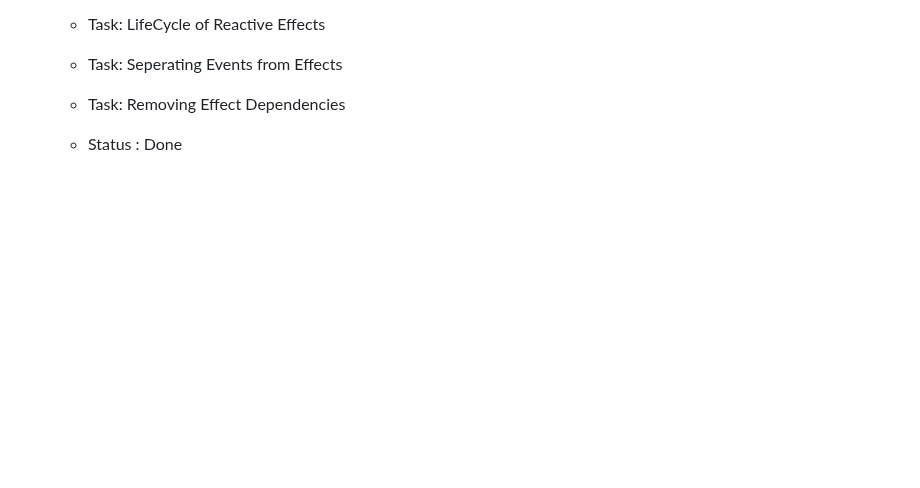
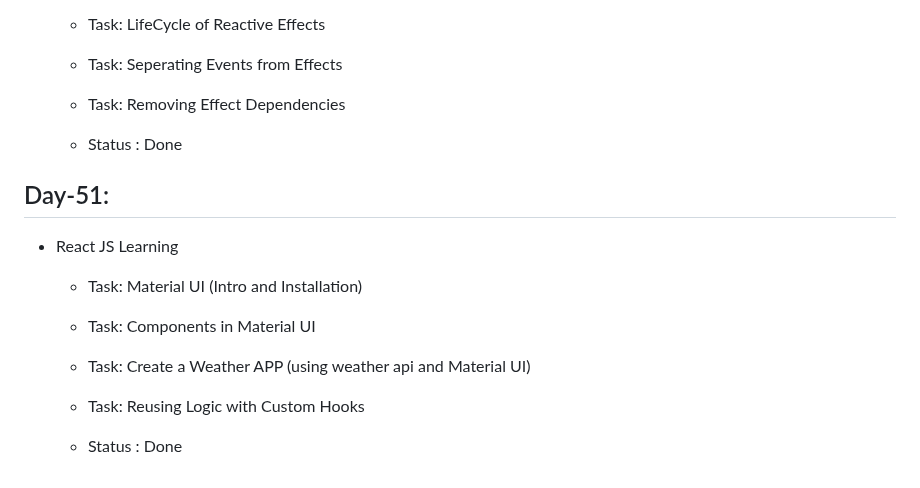
Before and after one commit to ANIKET1074/Learning-HTML-CSS, a Markdown page: README.md, the part around the change. Drawn GitHub-style; blank space fills up the shorter version.

Commit message:
Day-51 task details added

```diff
--- a/README.md
+++ b/README.md
@@ -556,3 +556,14 @@ This is the repository for Learning Basics of HTML , CSS and JS during the inter
   - Task: Removing Effect Dependencies
 
   - Status : Done
+
+## Day-51:
+
+- React JS Learning
+
+  - Task: Material UI (Intro and Installation)
+  - Task: Components in Material UI
+  - Task: Create a Weather APP (using weather api and Material UI)
+  - Task: Reusing Logic with Custom Hooks
+
+  - Status : Done
```
